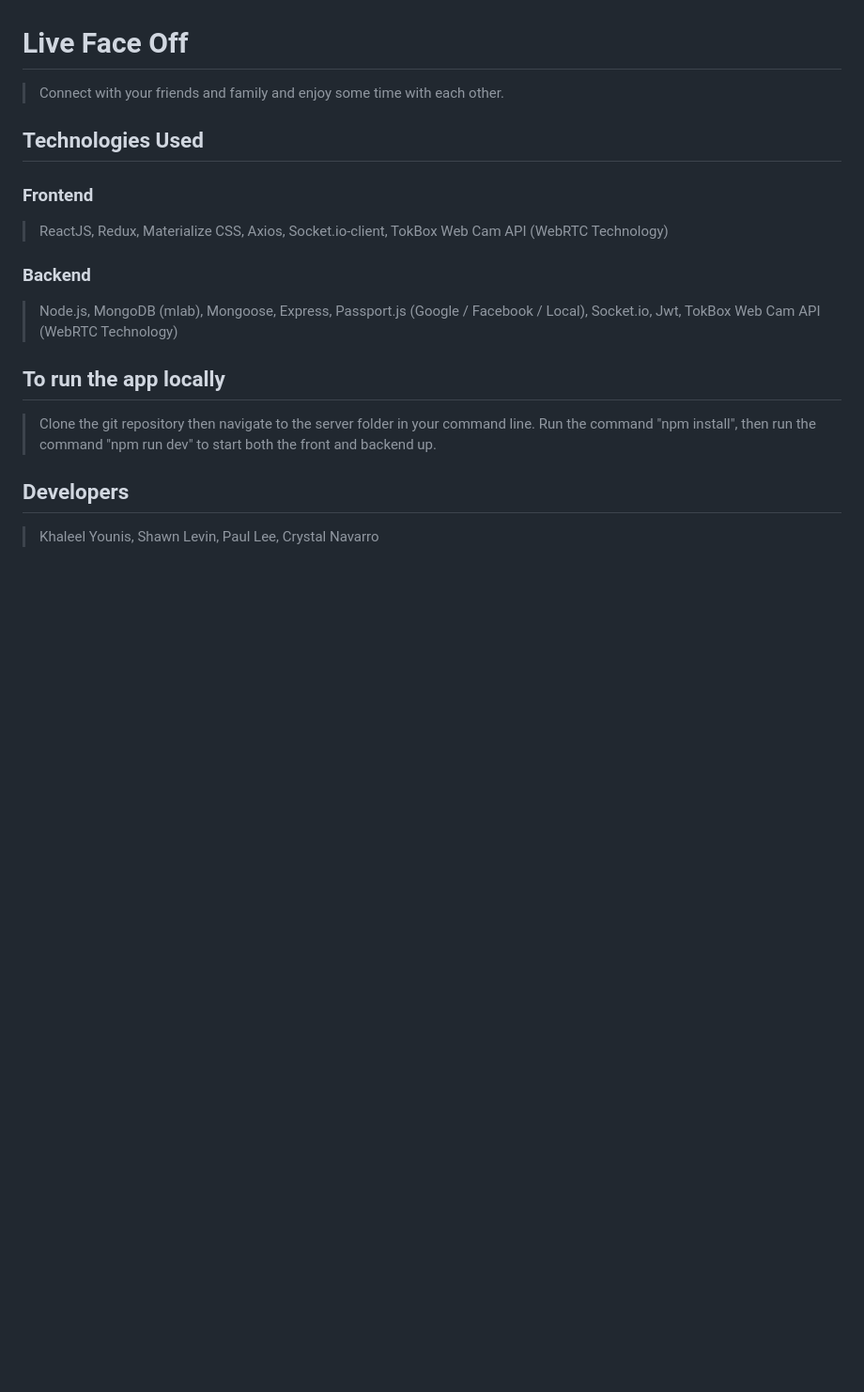
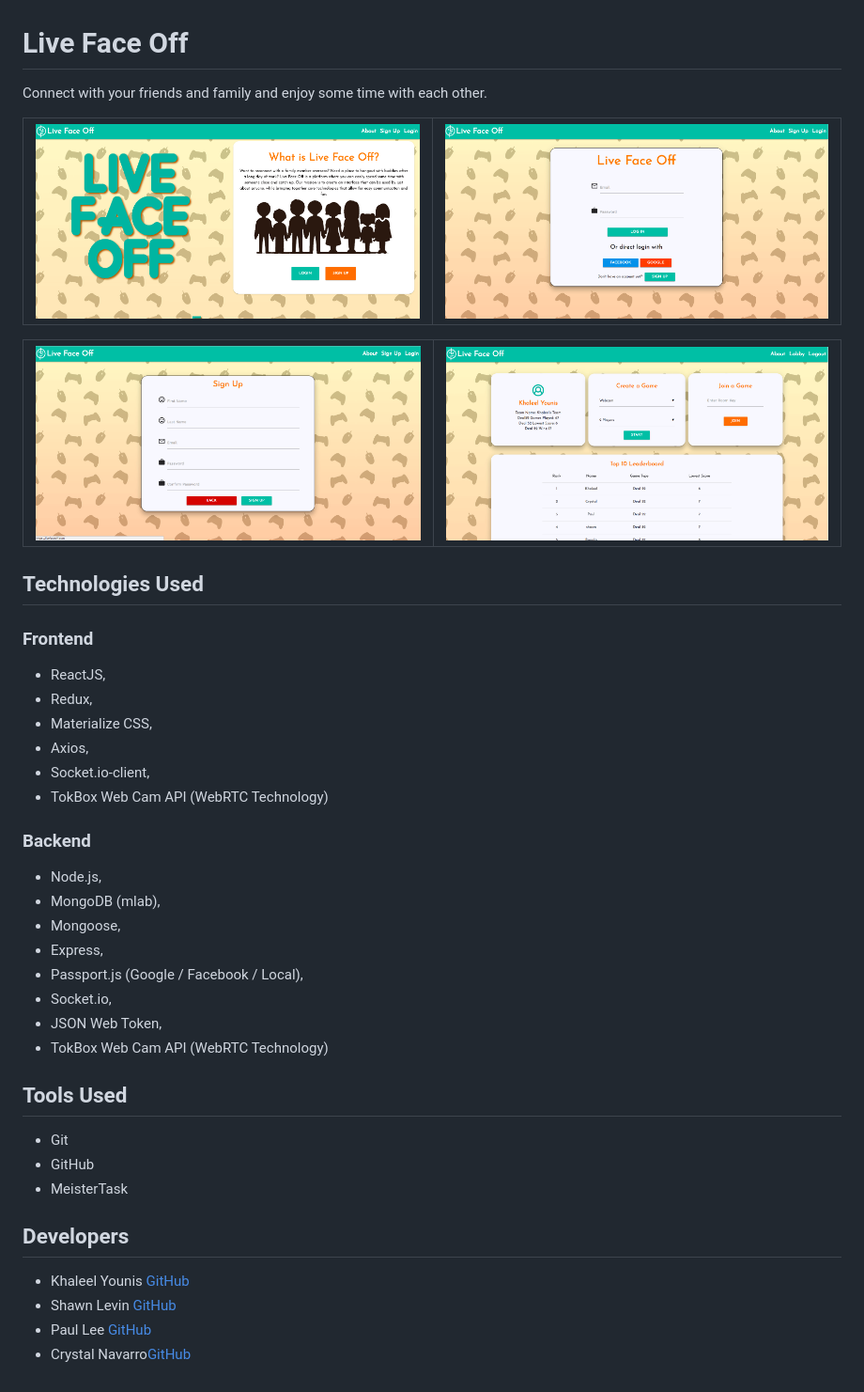
Before and after one commit to slevin222/live_face_off, a Markdown page: README.md, the part around the change. Shown at 94% size. Rendered like a GitHub page; pictures changed too: images/homepage.png (added), images/lobby.png (added), images/login.png (added); blank space fills up the shorter version.

```diff
--- a/README.md
+++ b/README.md
@@ -1,33 +1,45 @@
 # Live Face Off
 
-> Connect with your friends and family and enjoy some time with each other.
+Connect with your friends and family and enjoy some time with each other.
+
+![Landing Page](images/homepage.png) | ![Login Page](images/login.png)
+:-------------------------:|:-------------------------:
+
+![Sign Up Page](images/signup.png) | ![Lobby Page](images/lobby.png)
+:-------------------------:|:-------------------------:
 
 ## Technologies Used
 
 ### Frontend
 
-> ReactJS,
-> Redux,
-> Materialize CSS,
-> Axios,
-> Socket.io-client,
-> TokBox Web Cam API (WebRTC Technology)
+* ReactJS,
+* Redux,
+* Materialize CSS,
+* Axios,
+* Socket.io-client,
+* TokBox Web Cam API (WebRTC Technology)
 
 ### Backend
 
-> Node.js,
-> MongoDB (mlab),
-> Mongoose,
-> Express,
-> Passport.js (Google / Facebook / Local),
-> Socket.io,
-> Jwt,
-> TokBox Web Cam API (WebRTC Technology)
+* Node.js,
+* MongoDB (mlab),
+* Mongoose,
+* Express,
+* Passport.js (Google / Facebook / Local),
+* Socket.io,
+* JSON Web Token,
+* TokBox Web Cam API (WebRTC Technology)
 
-## To run the app locally
+## Tools Used
 
-> Clone the git repository then navigate to the server folder in your command line. Run the command "npm install", then run the command "npm run dev" to start both the front and backend up.
+* Git
+* GitHub
+* MeisterTask
+
 
 ## Developers
 
->Khaleel Younis, Shawn Levin, Paul Lee, Crystal Navarro
+* Khaleel Younis [GitHub](https://github.com/stallenvp)
+* Shawn Levin [GitHub](https://github.com/slevin22)
+* Paul Lee [GitHub](https://github.com/Fedrius)
+* Crystal Navarro[GitHub](https://github.com/xoxocrystyle)
```
